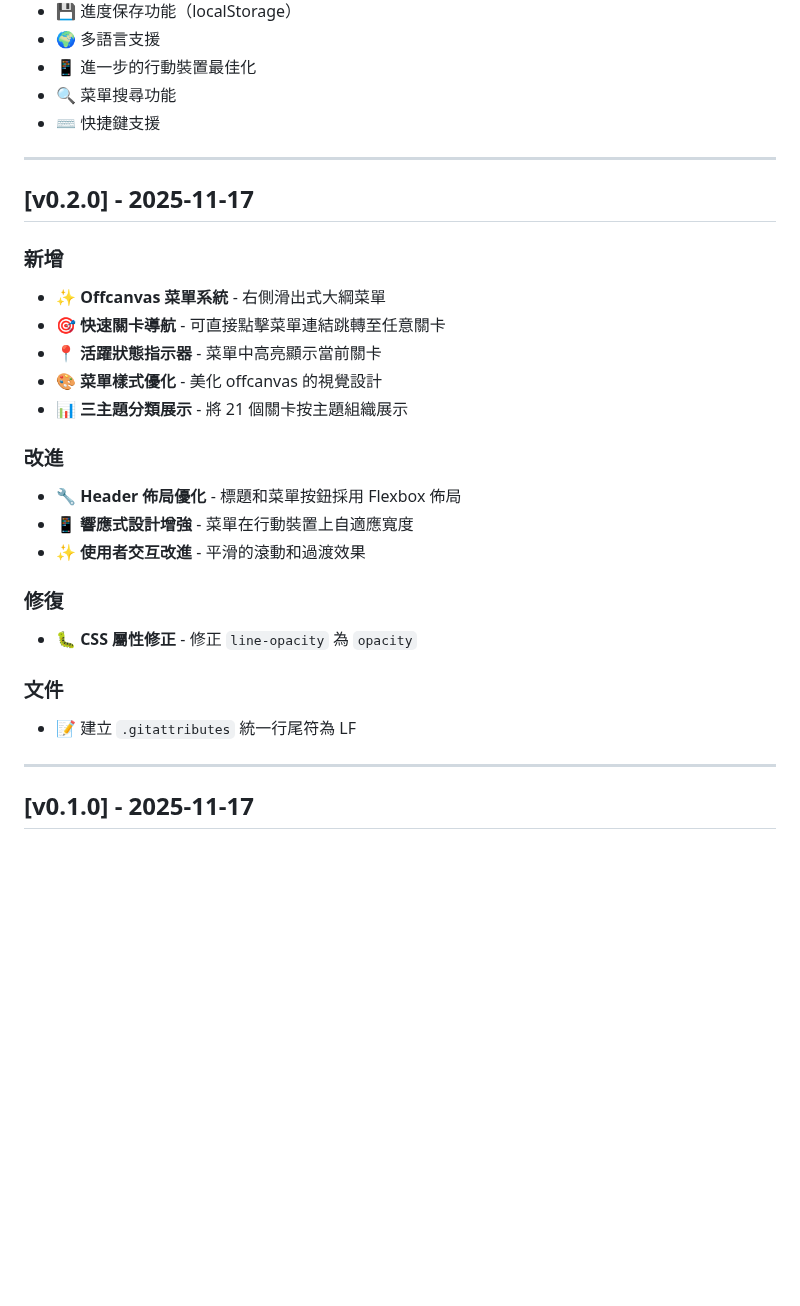
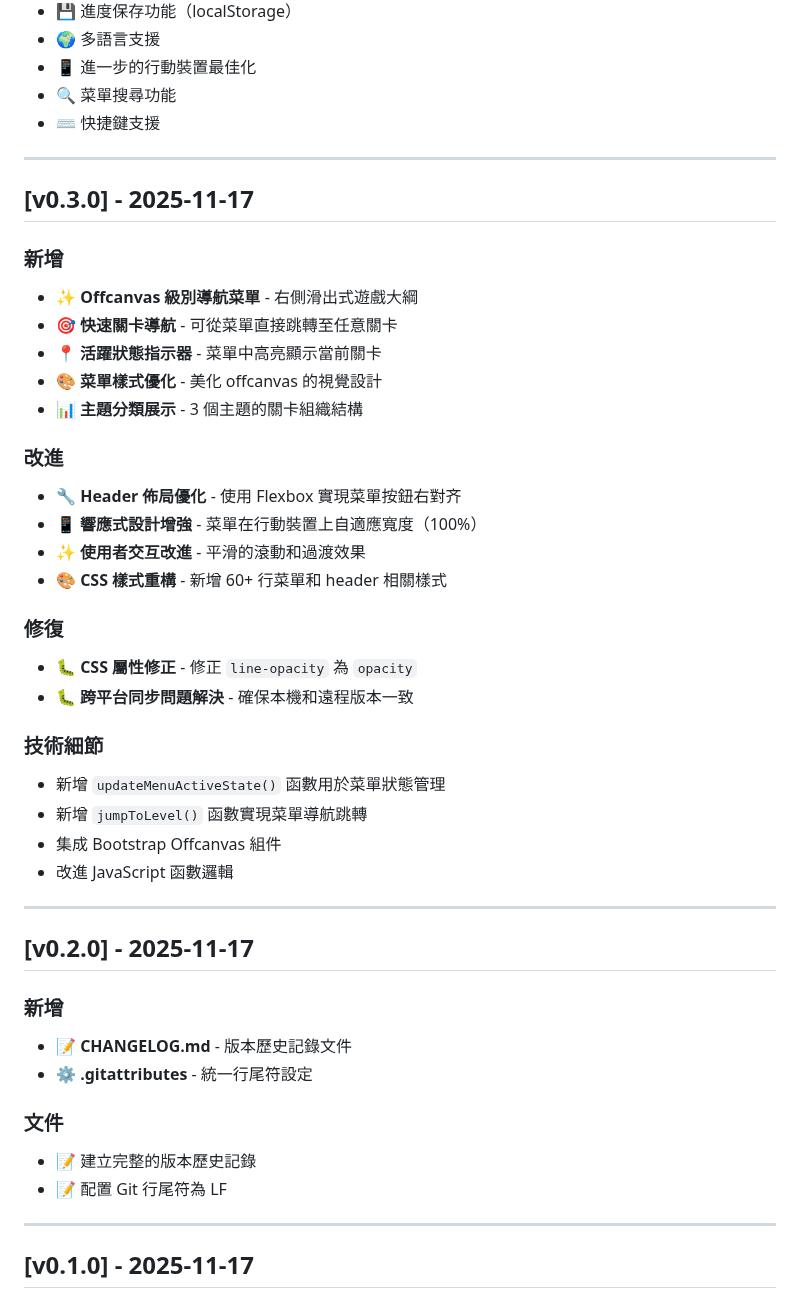
Before and after one commit to ayn2110/bootstrap-builder, a Markdown page: CHANGELOG.md, the part around the change. Drawn GitHub-style; blank space fills up the shorter version.

Commit message:
docs: Update CHANGELOG.md for v0.3.0 with offcanvas menu feature

```diff
--- a/CHANGELOG.md
+++ b/CHANGELOG.md
@@ -18,25 +18,42 @@
 
 ---
 
+## [v0.3.0] - 2025-11-17
+
+### 新增
+- ✨ **Offcanvas 級別導航菜單** - 右側滑出式遊戲大綱
+- 🎯 **快速關卡導航** - 可從菜單直接跳轉至任意關卡
+- 📍 **活躍狀態指示器** - 菜單中高亮顯示當前關卡
+- 🎨 **菜單樣式優化** - 美化 offcanvas 的視覺設計
+- 📊 **主題分類展示** - 3 個主題的關卡組織結構
+
+### 改進
+- 🔧 **Header 佈局優化** - 使用 Flexbox 實現菜單按鈕右對齐
+- 📱 **響應式設計增強** - 菜單在行動裝置上自適應寬度（100%）
+- ✨ **使用者交互改進** - 平滑的滾動和過渡效果
+- 🎨 **CSS 樣式重構** - 新增 60+ 行菜單和 header 相關樣式
+
+### 修復
+- 🐛 **CSS 屬性修正** - 修正 `line-opacity` 為 `opacity`
+- 🐛 **跨平台同步問題解決** - 確保本機和遠程版本一致
+
+### 技術細節
+- 新增 `updateMenuActiveState()` 函數用於菜單狀態管理
+- 新增 `jumpToLevel()` 函數實現菜單導航跳轉
+- 集成 Bootstrap Offcanvas 組件
+- 改進 JavaScript 函數邏輯
+
+---
+
 ## [v0.2.0] - 2025-11-17
 
 ### 新增
-- ✨ **Offcanvas 菜單系統** - 右側滑出式大綱菜單
-- 🎯 **快速關卡導航** - 可直接點擊菜單連結跳轉至任意關卡
-- 📍 **活躍狀態指示器** - 菜單中高亮顯示當前關卡
-- 🎨 **菜單樣式優化** - 美化 offcanvas 的視覺設計
-- 📊 **三主題分類展示** - 將 21 個關卡按主題組織展示
-
-### 改進
-- 🔧 **Header 佈局優化** - 標題和菜單按鈕採用 Flexbox 佈局
-- 📱 **響應式設計增強** - 菜單在行動裝置上自適應寬度
-- ✨ **使用者交互改進** - 平滑的滾動和過渡效果
-
-### 修復
-- 🐛 **CSS 屬性修正** - 修正 `line-opacity` 為 `opacity`
+- 📝 **CHANGELOG.md** - 版本歷史記錄文件
+- ⚙️ **.gitattributes** - 統一行尾符設定
 
 ### 文件
-- 📝 建立 `.gitattributes` 統一行尾符為 LF
+- 📝 建立完整的版本歷史記錄
+- 📝 配置 Git 行尾符為 LF
 
 ---
 
```
